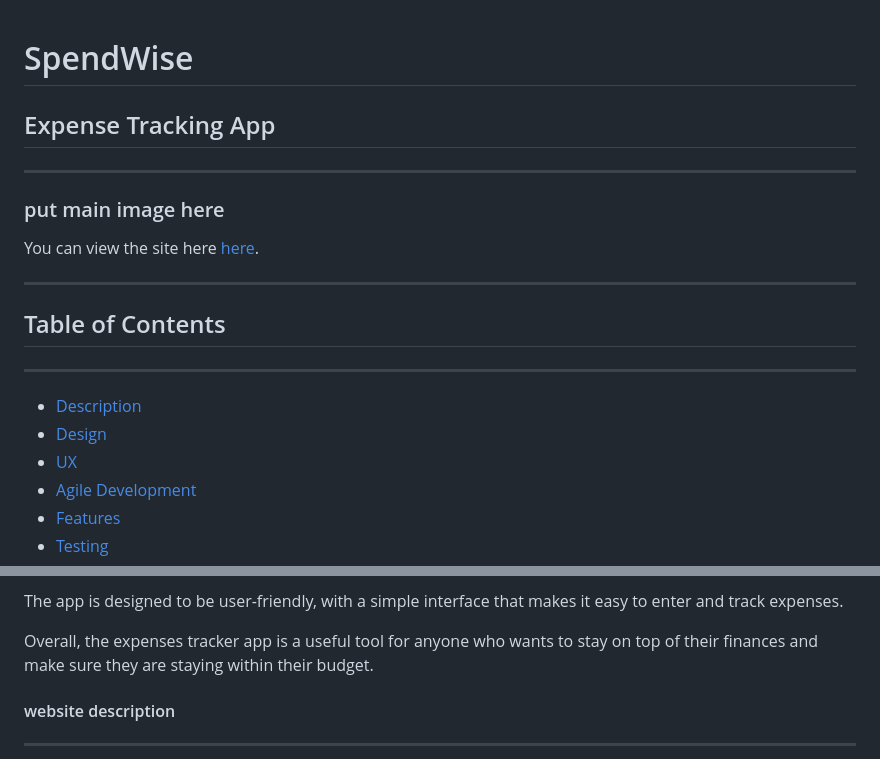
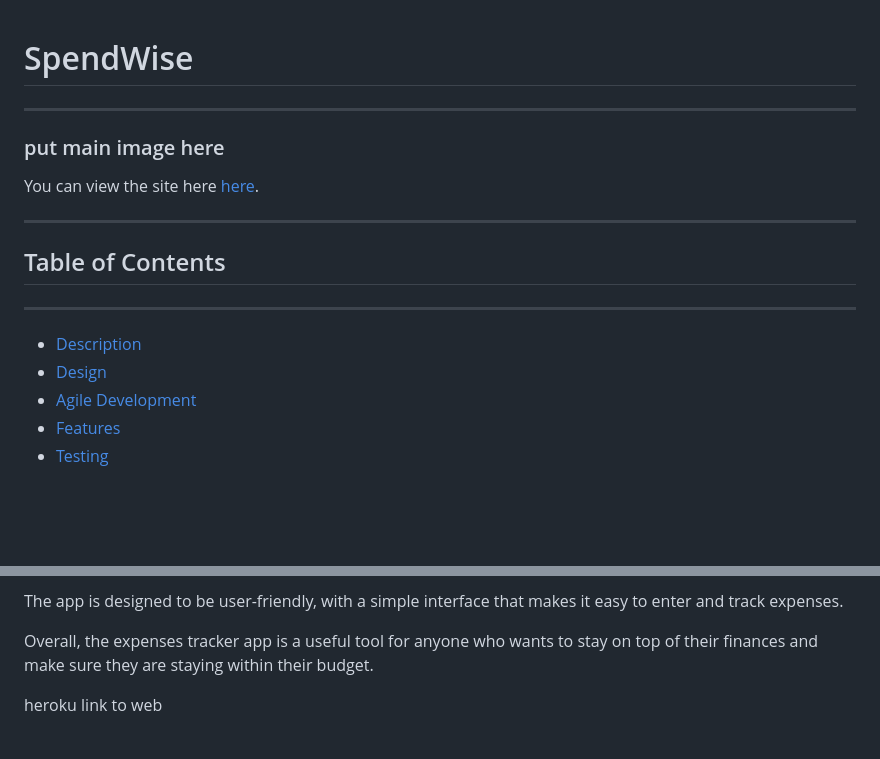
Before and after one commit to Code-Institute-Submissions/SpendWise, a Markdown page: README.md, 2 parts joined by grey strips. Drawn GitHub-style; blank space fills up the shorter version.

```diff
--- a/README.md
+++ b/README.md
@@ -1,11 +1,9 @@
 # SpendWise
 
-## Expense Tracking App
 ------------------------------------
 ### put main image here
 
 You can view the site here [here](https://.herokuapp.com/).
-
 
 -----
 
@@ -14,7 +12,6 @@ You can view the site here [here](https://.herokuapp.com/).
 
 - [Description](#description)
 - [Design](#design)
-- [UX](#ux)
 - [Agile Development](#agile-development)
 - [Features](#features)
 - [Testing](#testing)
@@ -37,5 +36,5 @@ The app is designed to be user-friendly, with a simple interface that makes it e
 
 Overall, the expenses tracker app is a useful tool for anyone who wants to stay on top of their finances and make sure they are staying within their budget.
 
-#### website description
+ heroku link to web
 
```
Also changed, not shown: other parts of README.md (+46 -21 lines), TESTING.md (+10 -7 lines).
